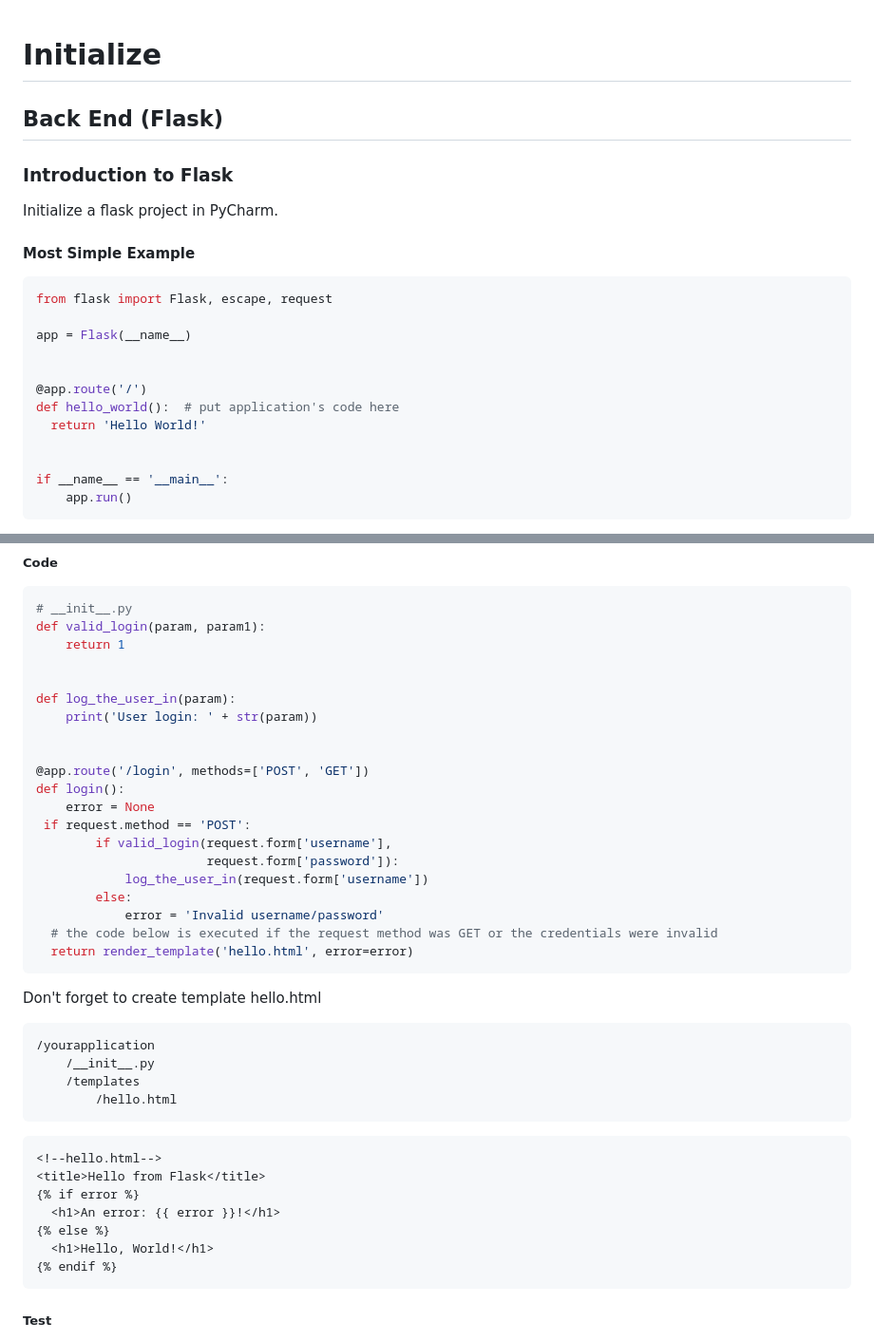
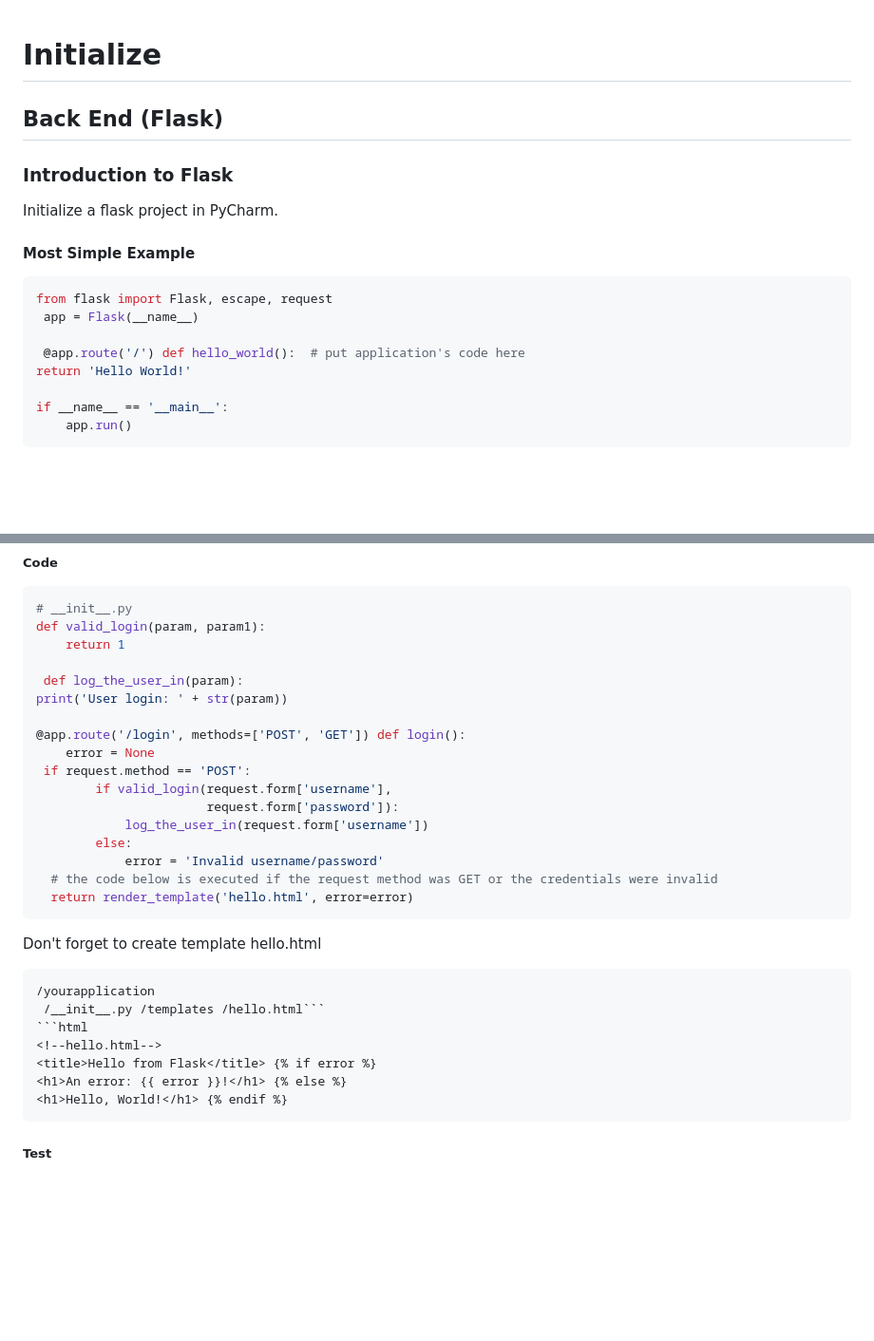
Before and after one commit to QFHS-15123/Goods-Management-Website, a Markdown page: README.md, 2 parts joined by grey strips. Shown: that part at 95% size. Drawn GitHub-style; blank space fills up the shorter version.

````diff
--- a/README.md
+++ b/README.md
@@ -1,3 +1,4 @@
+
 # Initialize
 ## Back End (Flask)
 ### Introduction to Flask
@@ -5,14 +6,10 @@ Initialize a flask project in PyCharm.
 #### Most Simple Example
 ```Python
 from flask import Flask, escape, request
+ app = Flask(__name__)
 
-app = Flask(__name__)
-
-
-@app.route('/')
-def hello_world():  # put application's code here
-  return 'Hello World!'
-
+ @app.route('/') def hello_world():  # put application's code here
+return 'Hello World!'
 
 if __name__ == '__main__':
     app.run()
@@ -29,13 +26,10 @@ Post: Front send something to Back.
 def valid_login(param, param1):
     return 1
 
+ def log_the_user_in(param):
+print('User login: ' + str(param))
 
-def log_the_user_in(param):
-    print('User login: ' + str(param))
-
-
-@app.route('/login', methods=['POST', 'GET'])
-def login():
+@app.route('/login', methods=['POST', 'GET']) def login():
     error = None
  if request.method == 'POST':
         if valid_login(request.form['username'],
@@ -49,18 +43,12 @@ def login():
 Don't forget to create template hello.html
 ```
 /yourapplication
-    /__init__.py
-    /templates
-        /hello.html
-```
+ /__init__.py /templates /hello.html```
 ```html
 <!--hello.html-->
-<title>Hello from Flask</title>
-{% if error %}
-  <h1>An error: {{ error }}!</h1>
-{% else %}
-  <h1>Hello, World!</h1>
-{% endif %}
+<title>Hello from Flask</title> {% if error %}
+<h1>An error: {{ error }}!</h1> {% else %}
+<h1>Hello, World!</h1> {% endif %}
 ```
 ##### Test
 Test in [PostMan](https://www.postman.com/downloads/?_sm_byp=iVVj3HsMQRFr4rFM)
````
Also changed, not shown: other parts of README.md (+74 -62 lines).
